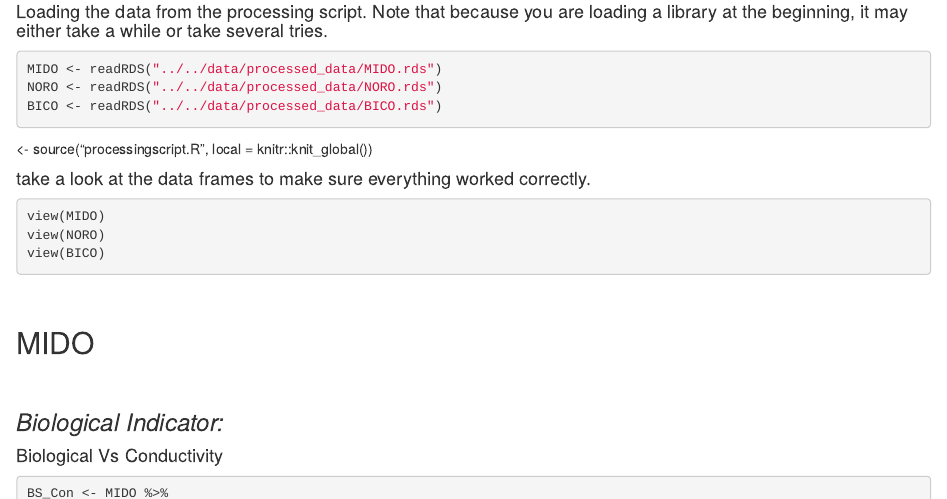
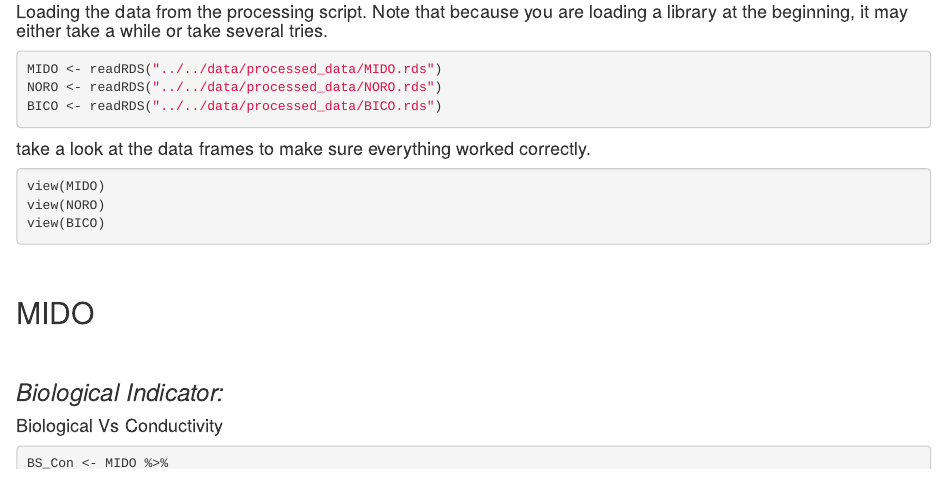
Before and after one commit to dawsond34/CARTERCOLEMAN_MADA_PROJECT, an R Markdown document (code/processing_code/Data_Exploration.Rmd): the page in a window 1100 px wide, from 1280 px down. Rendered offline with R 4.5, knitr and Pandoc, with nearby package versions; drawn as R Markdown's standard HTML page in place of the format the file asks for.

Commit message:
Project Part 2 - CC

````diff
--- a/code/processing_code/Data_Exploration.Rmd
+++ b/code/processing_code/Data_Exploration.Rmd
@@ -26,7 +26,7 @@ MIDO <- readRDS("../../data/processed_data/MIDO.rds")
 NORO <- readRDS("../../data/processed_data/NORO.rds")
 BICO <- readRDS("../../data/processed_data/BICO.rds")
 ```
- <- source("processingscript.R", local = knitr::knit_global())
+
 
 #### take a look at the data frames to make sure everything worked correctly.
 ```{r}
````
Also changed, not shown: 1 other file.
